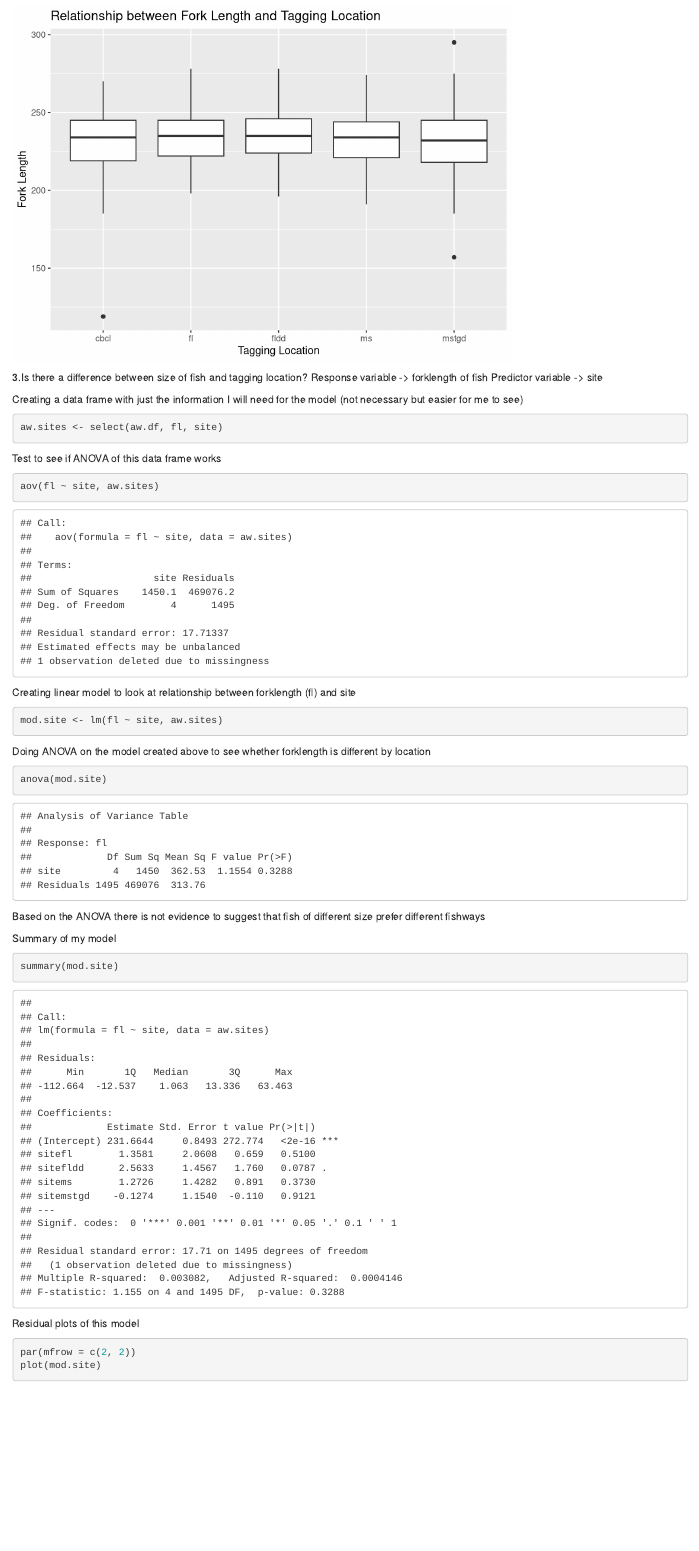
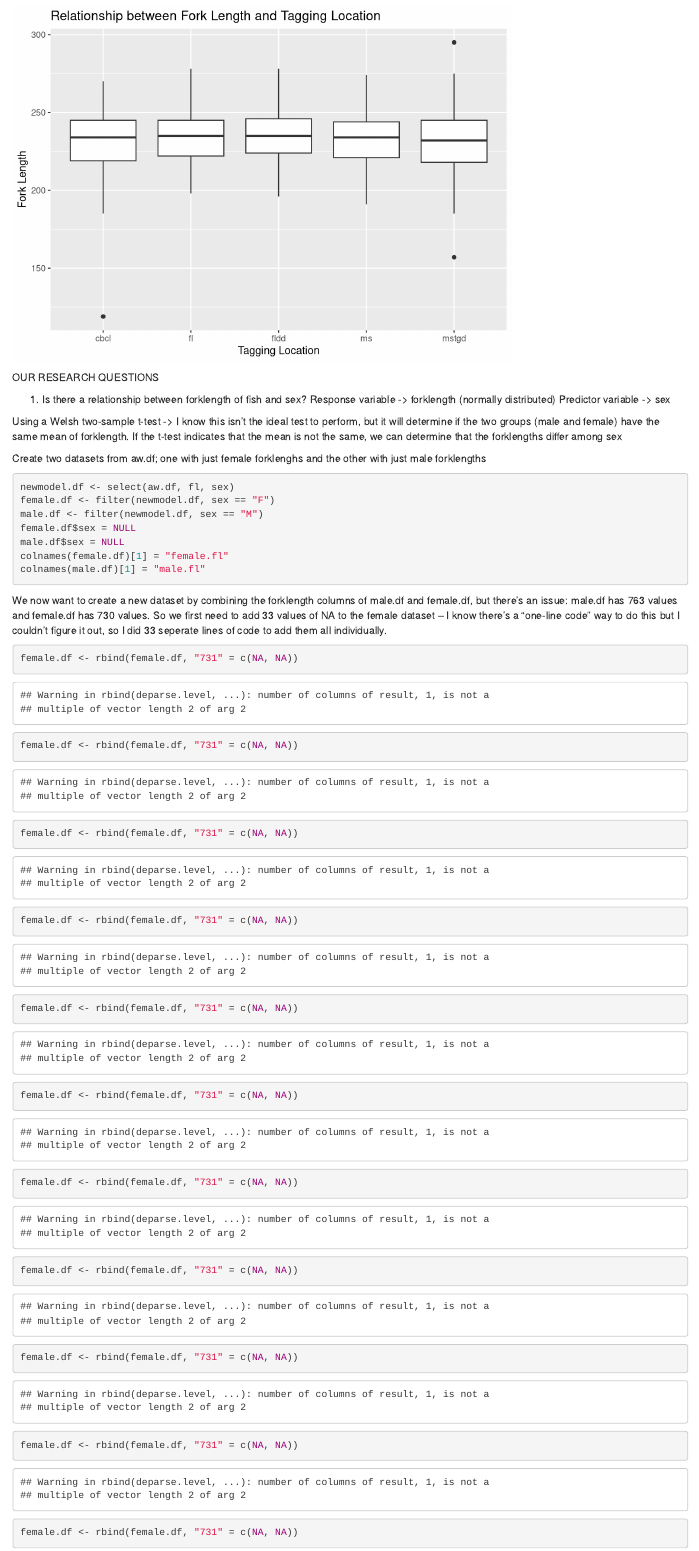
Before and after one commit to jessielilly/alewife, an R Markdown document (Rmd/updatedproject.Rmd): the page in a window 1100 px wide, from 6820 px down. Rendered offline with R 4.5, knitr and Pandoc, with nearby package versions; some code elsewhere in the file could not run offline.

Commit message:
Did a t-test for Question 1

````diff
--- a/Rmd/updatedproject.Rmd
+++ b/Rmd/updatedproject.Rmd
@@ -233,3 +233,36 @@ ggplot(data = aw.df) +
   xlab("Tagging Location")
 ```
 
+OUR RESEARCH QUESTIONS
+
+1. Is there a relationship between forklength of fish and sex?
+  Response variable -> forklength (normally distributed)
+  Predictor variable -> sex
+
+  Using a Welsh two-sample t-test -> I know this isn't the ideal test to perform, but it will determine if the two groups (male and female) have the same mean of forklength. If the t-test indicates that the mean is not the same, we can determine that the forklengths differ among sex
+
+Create two datasets from aw.df; one with just female forklenghs and the other with just male forklengths
+```{r}
+newmodel.df <- select(aw.df, fl, sex)
+female.df <- filter(newmodel.df, sex == "F")
+male.df <- filter(newmodel.df, sex == "M")
+female.df$sex = NULL
+male.df$sex = NULL
+colnames(female.df)[1] = "female.fl"
+colnames(male.df)[1] = "male.fl"
+```
+
+We now want to create a new dataset by combining the forklength columns of male.df and female.df, but there's an issue: male.df has 763 values and female.df has 730 values. So we first need to add 33 values of NA to the female dataset -- I know there's a "one-line code" way to do this but I couldn't figure it out, so I did 33 seperate lines of code to add them all individually.
+
+```{r}
+female.df <- rbind(female.df, "731" = c(NA, NA))
+female.df <- rbind(female.df, "731" = c(NA, NA))
+female.df <- rbind(female.df, "731" = c(NA, NA))
+female.df <- rbind(female.df, "731" = c(NA, NA))
+female.df <- rbind(female.df, "731" = c(NA, NA))
+female.df <- rbind(female.df, "731" = c(NA, NA))
+female.df <- rbind(female.df, "731" = c(NA, NA))
+female.df <- rbind(female.df, "731" = c(NA, NA))
+female.df <- rbind(female.df, "731" = c(NA, NA))
+female.df <- rbind(female.df, "731" = c(NA, NA))
+female.df <- rbind(female.df, "731" = c(NA, NA))
````
Also changed, not shown: Rmd/updatedproject.Rmd (38 more changed lines).
